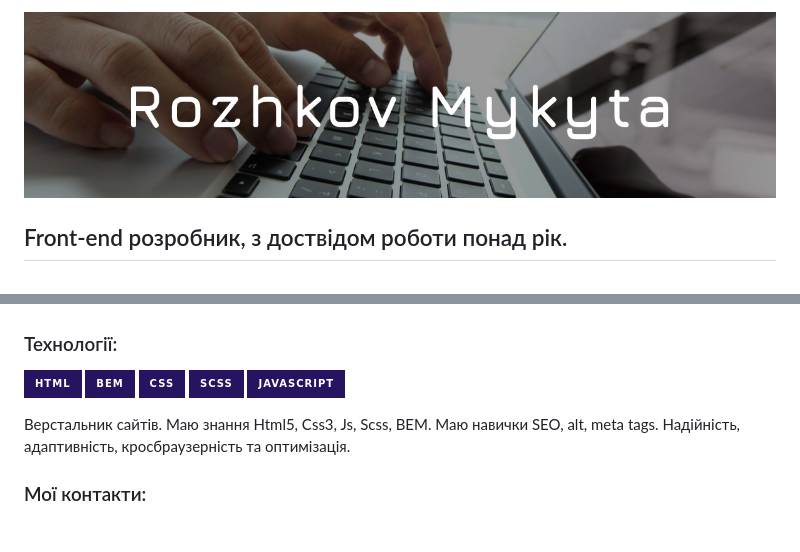
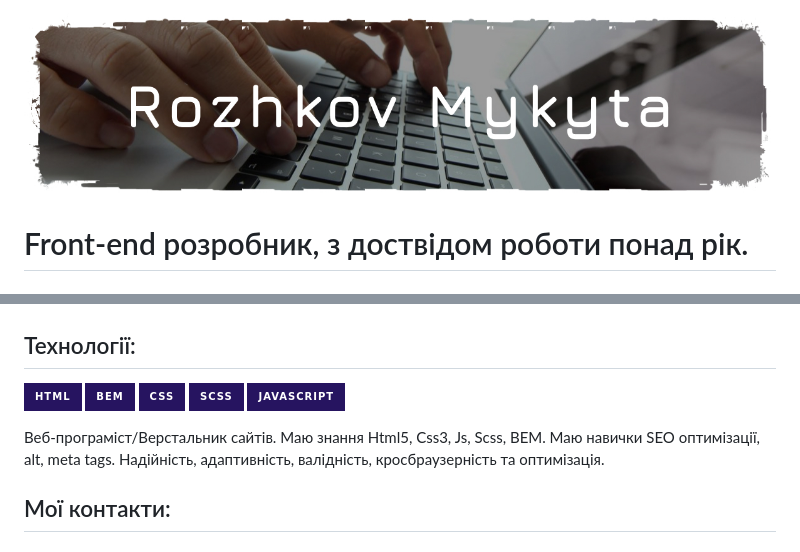
Before and after one commit to yonshy/yonshy, a Markdown page: README.md, 2 parts joined by grey strips. GitHub-like rendering; pictures changed too: assets/img/img-readme.jpg; badges without logos.

```diff
--- a/README.md
+++ b/README.md
@@ -1,4 +1,4 @@
 ![header](assets/img/img-readme.jpg)
 
-## Front-end розробник, з доствідом роботи понад рік.
+# Front-end розробник, з доствідом роботи понад рік.
 
@@ -15,6 +11,6 @@
 [![works](assets/img/dudeShape.jpg)](https://yonshy.github.io/dudeShape/)
 
-### Технології:
+## Технології:
 ![flutter](https://img.shields.io/badge/-Html-261460?style=for-the-badge&logo=HTML5&logoColor=F57400)
 ![flutter](https://img.shields.io/badge/-Bem-261460?style=for-the-badge&logo=BEM&logoColor=EAB813)
 ![flutter](https://img.shields.io/badge/-Css-261460?style=for-the-badge&logo=CSS3&logoColor=B9F400)
@@ -22,6 +18,6 @@
 ![flutter](https://img.shields.io/badge/-JavaScript-261460?style=for-the-badge&logo=JavaScript&logoColor=F5F201)
 
 
-Верстальник сайтів. Маю знання Html5, Css3, Js, Scss, BEM. Маю навички SEO, alt, meta tags. Надійність, адаптивність, кросбраузерність та оптимізація.
+Веб-програміст/Верстальник сайтів. Маю знання Html5, Css3, Js, Scss, BEM. Маю навички SEO оптимізації, alt, meta tags. Надійність, адаптивність, валідність, кросбраузерність та оптимізація.
 
-### Мої контакти:
+## Мої контакти:
```
Also changed, not shown: other parts of README.md (+6 -10 lines).
